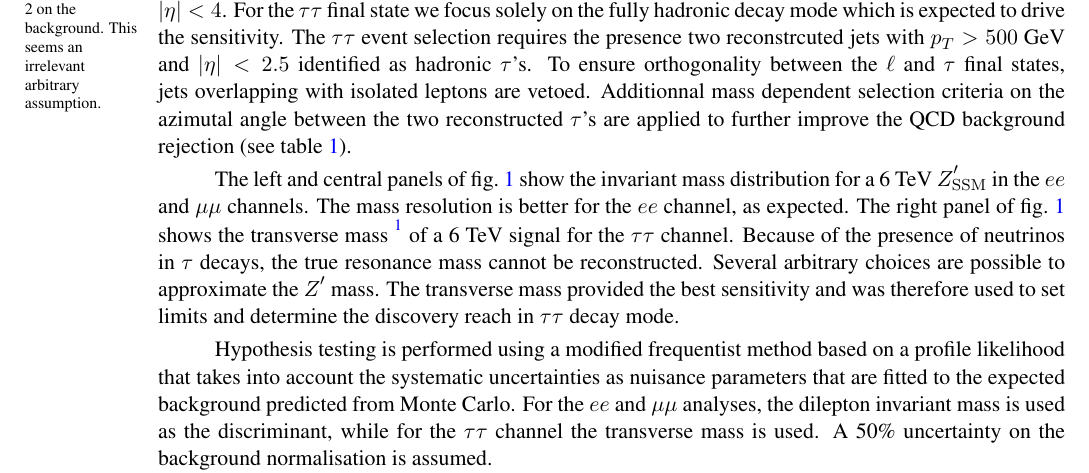
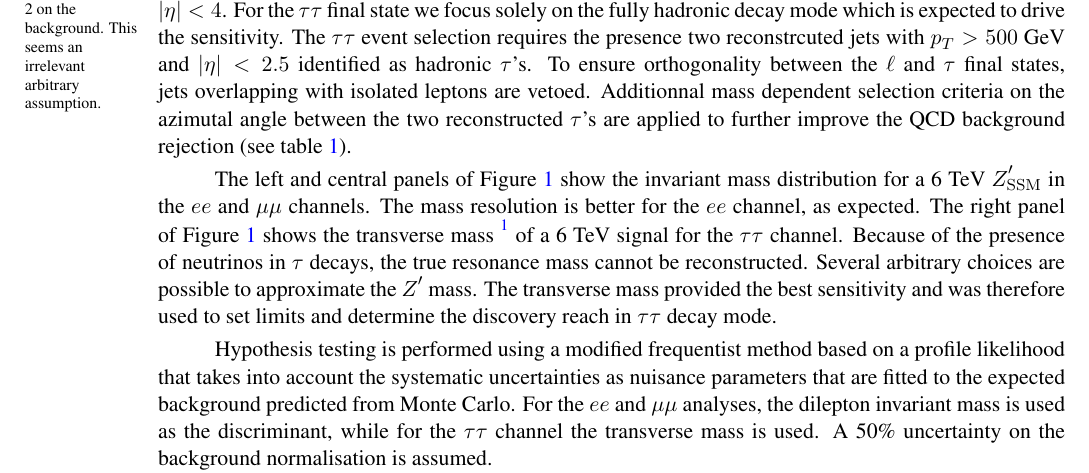
Before and after one commit to selvaggi/HeavyResonanceYR, a LaTeX document (section7OtherSignatures/section.tex, which reads section7OtherSignatures/sub727.tex): part of page 1 of 10, cut so that both start at the same text. Compiled offline with pdfLaTeX.

Commit message:
added correct Fig refs

```diff
--- a/section7OtherSignatures/sub727.tex
+++ b/section7OtherSignatures/sub727.tex
@@ -42,7 +42,7 @@ The Drell-Yan background has been generated using \MGvATNLO 2.5.2~\cite{Alwall:2
 %\paragraph*{Event Selection}
 For the $\ell\ell$ final-states events are required to contain two isolated leptons with $\pt > 500$~GeV and $|\eta|<4$. For the $\tau\tau$ final state we focus solely on the fully hadronic decay mode which is expected to drive the sensitivity. The $\tau\tau$ event selection requires the presence two reconstrcuted jets with $\pt > 500$~GeV and $|\eta|<2.5$ identified as hadronic $\tau$'s. To ensure orthogonality between the $\ell$ and $\tau$ final states, jets overlapping with isolated leptons are vetoed. Additionnal mass dependent selection criteria on the azimutal angle between the two reconstructed $\tau$'s are applied to further improve the QCD background rejection (see \tabb{tab:leptonicresonances:selectiontautau}).
 
-The left and central panels of \fig{fig:leptonicresonances:masses} show the invariant mass distribution for a 6~TeV $\ZpSSM$ in the $ee$ and $\mu\mu$ channels. The mass resolution is better for the $ee$ channel, as expected. The right panel of \fig{fig:leptonicresonances:masses} shows the transverse mass~\footnote{The transverse mass is defined as $m_{T}  =  \sqrt{2\ptZp*\met*(1-\cos\Delta\phi(\Zp,\met))}$.}
+The left and central panels of Figure~\ref{fig:leptonicresonances:masses} show the invariant mass distribution for a 6~TeV $\ZpSSM$ in the $ee$ and $\mu\mu$ channels. The mass resolution is better for the $ee$ channel, as expected. The right panel of Figure~\ref{fig:leptonicresonances:masses} shows the transverse mass~\footnote{The transverse mass is defined as $m_{T}  =  \sqrt{2\ptZp*\met*(1-\cos\Delta\phi(\Zp,\met))}$.}
 of a 6~TeV signal for the $\tau\tau$ channel. Because of the presence of neutrinos in $\tau$ decays, the true resonance mass cannot be reconstructed. Several arbitrary  choices are possible to approximate the $Z'$ mass. The transverse mass provided the best sensitivity and was therefore used to set limits and determine the discovery reach in $\tau\tau$ decay mode.
 
 \begin{table}[htbp]
@@ -78,7 +78,7 @@ of a 6~TeV signal for the $\tau\tau$ channel. Because of the presence of neutrin
 %\paragraph*{Results and discussion}
 Hypothesis testing is performed using a modified frequentist method based on a profile likelihood that takes into account the systematic uncertainties as nuisance parameters that are fitted to the expected background predicted from Monte Carlo. For the $ee$ and $\mu\mu$ analyses, the dilepton invariant mass is used as the discriminant, while for the $\tau\tau$ channel the transverse mass is used. A 50\% uncertainty on the background normalisation is assumed.
 
-The 95\% C.L. exclusion limit obtained using \intlumihelhc\ of data for the combination of the ee and $\mu\mu$ channels is shown in \fig{fig:leptonicresonances:resultsll} (left) for a list of 6 different $Z'$ models. A detailed discussion on model discrimination at HE-LHC following the observation of an excess at the HL-LHC can be found in Section~\ref{sec:modeldiscr}. We simply note here that it is possible to exlude a $Z'$ with $m_{Z'}\lesssim 10-12$~TeV (depending on the model) at \sqrtshelhc\ with \intlumihelhc. Figure~\ref{fig:leptonicresonances:resultsll} (right) shows the integrated luminosity required to reach a $5\sigma$ discovery for a $\ZpSSM$ decaying leptonically as a function of the mass of the heavy resonance. Despite a worse di-lepton invariant mass resolution for the $\mu\mu$ final state, the \Zpee\ and \Zpmumu\ channel display very similar performances, due to the low background rates and a higher muon reconstruction efficiency. With the full dataset \intlumihelhc, a $\ZpSSM$ up to $m_{Z'}\approx 13$~TeV can be discovered.  Figure~\ref{fig:leptonicresonances:resultstautau} shows the exclusion limits for 15 ab$^{-1}$ of data (left) and the required integrated luminosity
+The 95\% C.L. exclusion limit obtained using \intlumihelhc\ of data for the combination of the ee and $\mu\mu$ channels is shown in Figure~\ref{fig:leptonicresonances:resultsll} (left) for a list of 6 different $Z'$ models. A detailed discussion on model discrimination at HE-LHC following the observation of an excess at the HL-LHC can be found in Section~\ref{sec:modeldiscr}. We simply note here that it is possible to exlude a $Z'$ with $m_{Z'}\lesssim 10-12$~TeV (depending on the model) at \sqrtshelhc\ with \intlumihelhc. Figure~\ref{fig:leptonicresonances:resultsll} (right) shows the integrated luminosity required to reach a $5\sigma$ discovery for a $\ZpSSM$ decaying leptonically as a function of the mass of the heavy resonance. Despite a worse di-lepton invariant mass resolution for the $\mu\mu$ final state, the \Zpee\ and \Zpmumu\ channel display very similar performances, due to the low background rates and a higher muon reconstruction efficiency. With the full dataset \intlumihelhc, a $\ZpSSM$ up to $m_{Z'}\approx 13$~TeV can be discovered.  Figure~\ref{fig:leptonicresonances:resultstautau} shows the exclusion limits for 15 ab$^{-1}$ of data (left) and the required integrated luminosity
 versus mass to reach a $5\sigma$ discovery (right) for the $\tau\tau$ resonances. We find that a $\ZpSSM$ with $m_{Z'}\approx 6.5$~TeV can be discovered or excluded. As expected, the \Zptata\ final-state yields to a worse discovery potential compared to the $\ell\ell$ final states because of the presence of a much larger background contribution as well as the absence of narrow mass peak.
 
   \begin{figure}[htbp]
```
